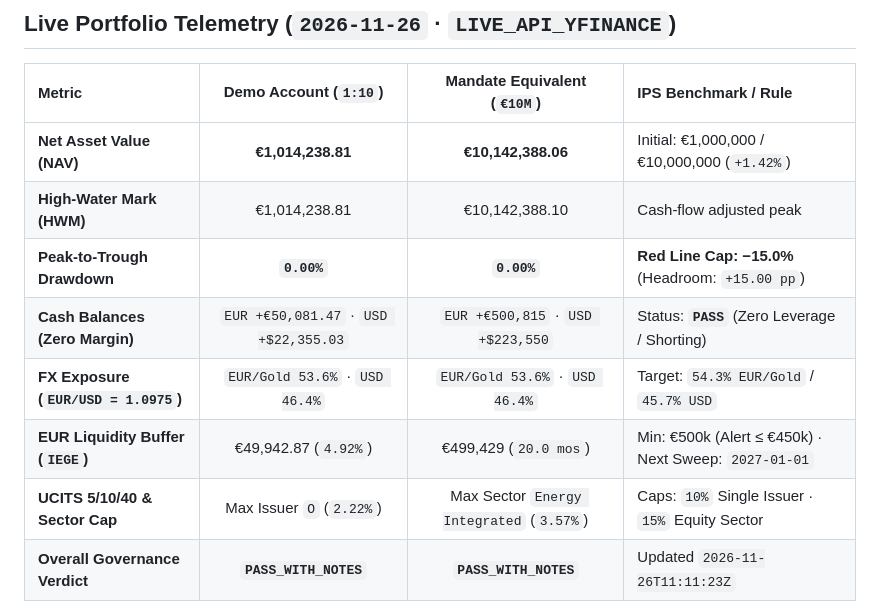
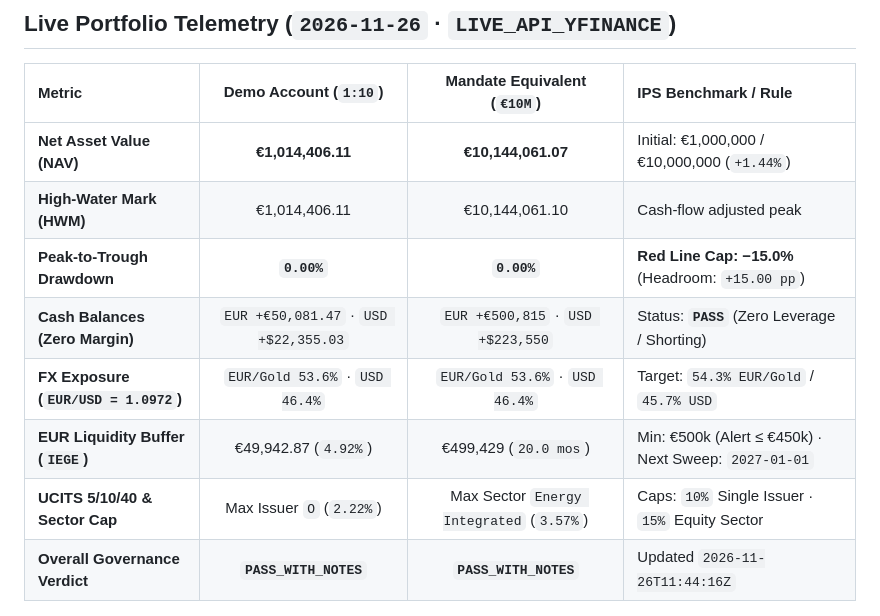
Before and after one commit to goncalomotagm19/tiago-silva-sfo-risk-monitor, a Markdown page: README.md, the part around the change. GitHub-like rendering.

Commit message:
chore: daily risk surveillance snapshot 2026-11-26

```diff
--- a/README.md
+++ b/README.md
@@ -10,14 +10,14 @@ Automated daily portfolio surveillance engine (**Deliverable 4 / Appendix C**) m
 
 | Metric | Demo Account (`1:10`) | Mandate Equivalent (`€10M`) | IPS Benchmark / Rule |
 | :--- | :---: | :---: | :--- |
-| **Net Asset Value (NAV)** | **€1,014,238.81** | **€10,142,388.06** | Initial: €1,000,000 / €10,000,000 (`+1.42%`) |
-| **High-Water Mark (HWM)** | €1,014,238.81 | €10,142,388.10 | Cash-flow adjusted peak |
+| **Net Asset Value (NAV)** | **€1,014,406.11** | **€10,144,061.07** | Initial: €1,000,000 / €10,000,000 (`+1.44%`) |
+| **High-Water Mark (HWM)** | €1,014,406.11 | €10,144,061.10 | Cash-flow adjusted peak |
 | **Peak-to-Trough Drawdown** | **`0.00%`** | **`0.00%`** | **Red Line Cap: −15.0%** (Headroom: `+15.00 pp`) |
 | **Cash Balances (Zero Margin)** | `EUR +€50,081.47` · `USD +$22,355.03` | `EUR +€500,815` · `USD +$223,550` | Status: **`PASS`** (Zero Leverage / Shorting) |
-| **FX Exposure (`EUR/USD = 1.0975`)** | `EUR/Gold 53.6%` · `USD 46.4%` | `EUR/Gold 53.6%` · `USD 46.4%` | Target: `54.3% EUR/Gold` / `45.7% USD` |
+| **FX Exposure (`EUR/USD = 1.0972`)** | `EUR/Gold 53.6%` · `USD 46.4%` | `EUR/Gold 53.6%` · `USD 46.4%` | Target: `54.3% EUR/Gold` / `45.7% USD` |
 | **EUR Liquidity Buffer (`IEGE`)** | €49,942.87 (`4.92%`) | €499,429 (`20.0 mos`) | Min: €500k (Alert ≤ €450k) · Next Sweep: `2027-01-01` |
 | **UCITS 5/10/40 & Sector Cap** | Max Issuer `O` (`2.22%`) | Max Sector `Energy Integrated` (`3.57%`) | Caps: `10%` Single Issuer · `15%` Equity Sector |
-| **Overall Governance Verdict** | **`PASS_WITH_NOTES`** | **`PASS_WITH_NOTES`** | Updated `2026-11-26T11:11:23Z` |
+| **Overall Governance Verdict** | **`PASS_WITH_NOTES`** | **`PASS_WITH_NOTES`** | Updated `2026-11-26T11:44:16Z` |
 
 ![Red Line Daily Dashboard](output/red_line_dashboard.png)
 
```
Also changed, not shown: output/red_line_dashboard.png, 4 other files.
